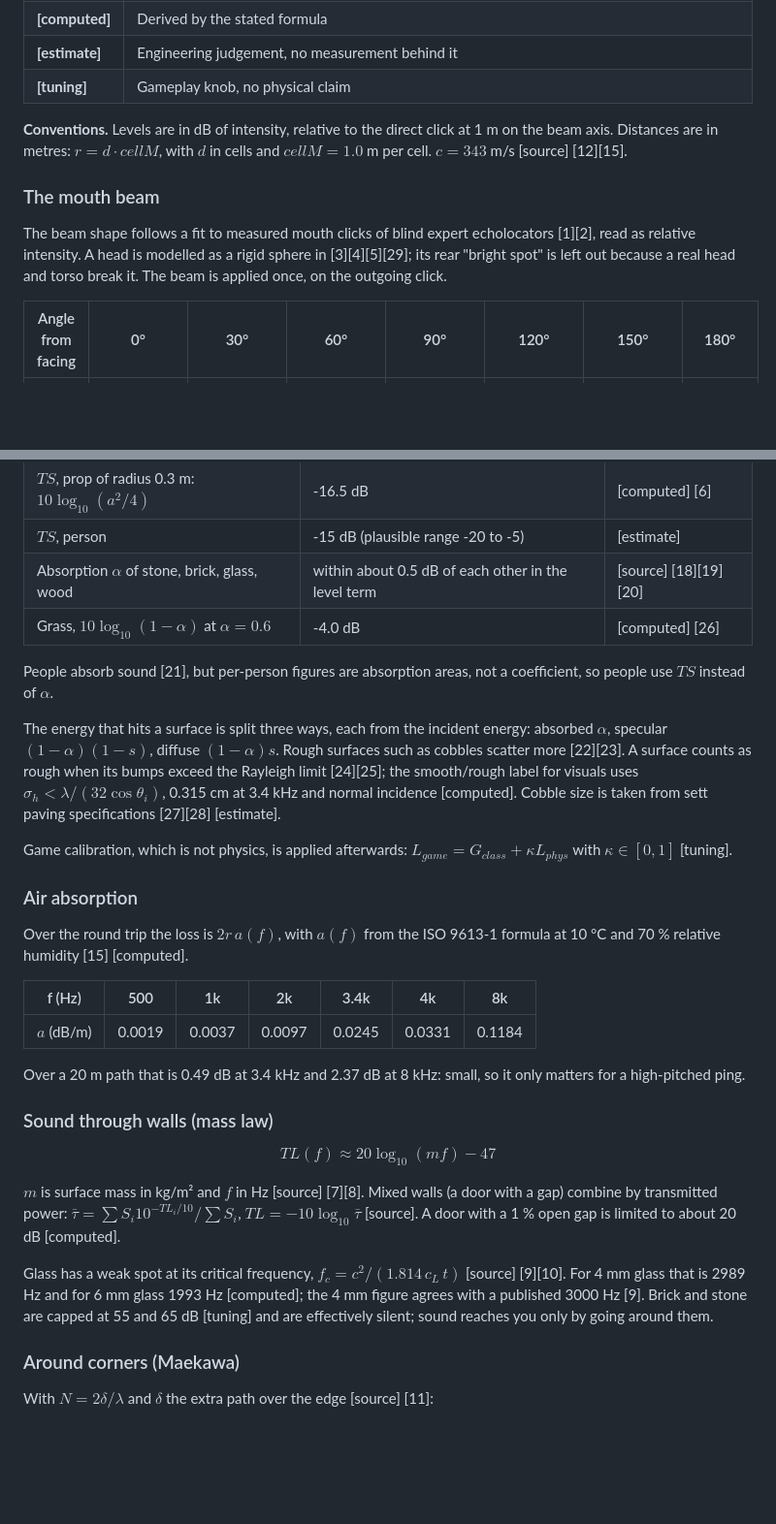
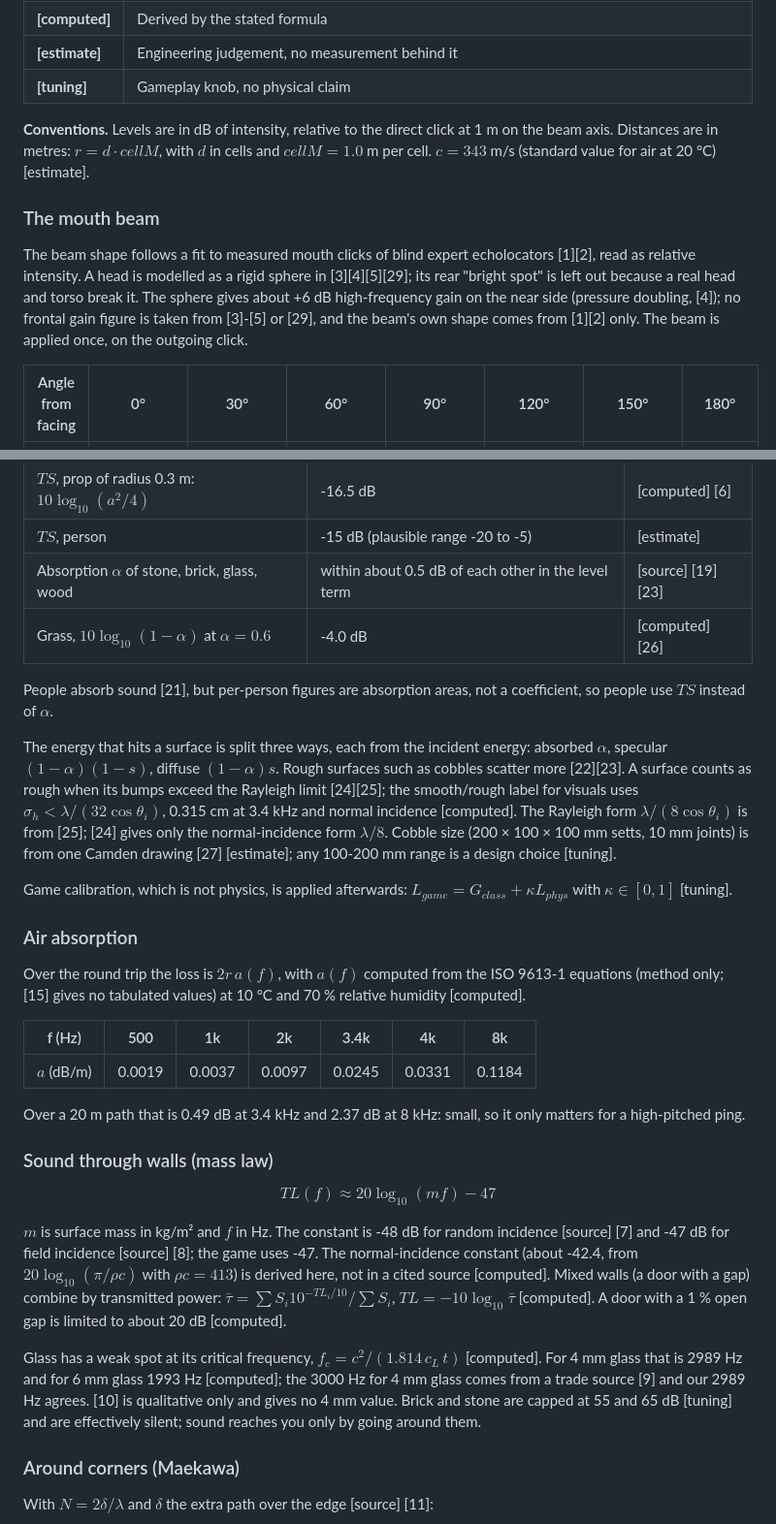
Before and after one commit to joshfryart/vampires-cant-see, a Markdown page: README.md, 2 parts joined by grey strips. Shown at 97% size. Drawn GitHub-style; blank space fills up the shorter version.

```diff
--- a/README.md
+++ b/README.md
@@ -54,11 +54,11 @@ What you can read from an echo today: direction (stereo pan and where the ring l
 | **[estimate]** | Engineering judgement, no measurement behind it |
 | **[tuning]** | Gameplay knob, no physical claim |
 
-**Conventions.** Levels are in dB of intensity, relative to the direct click at 1 m on the beam axis. Distances are in metres: $r = d \cdot cellM$, with $d$ in cells and $cellM = 1.0$ m per cell. $c = 343$ m/s [source] [12][15].
+**Conventions.** Levels are in dB of intensity, relative to the direct click at 1 m on the beam axis. Distances are in metres: $r = d \cdot cellM$, with $d$ in cells and $cellM = 1.0$ m per cell. $c = 343$ m/s (standard value for air at 20 °C) [estimate].
 
 ### The mouth beam
 
-The beam shape follows a fit to measured mouth clicks of blind expert echolocators [1][2], read as relative intensity. A head is modelled as a rigid sphere in [3][4][5][29]; its rear "bright spot" is left out because a real head and torso break it. The beam is applied once, on the outgoing click.
+The beam shape follows a fit to measured mouth clicks of blind expert echolocators [1][2], read as relative intensity. A head is modelled as a rigid sphere in [3][4][5][29]; its rear "bright spot" is left out because a real head and torso break it. The sphere gives about +6 dB high-frequency gain on the near side (pressure doubling, [4]); no frontal gain figure is taken from [3]-[5] or [29], and the beam's own shape comes from [1][2] only. The beam is applied once, on the outgoing click.
 
 | Angle from facing | 0° | 30° | 60° | 90° | 120° | 150° | 180° |
 |---|---|---|---|---|---|---|---|
@@ -84,18 +84,18 @@ $$L_{obj}=B_{tx}(\theta)-40\log_{10}\!\frac{\max(r,r_{min})}{1\,\mathrm{m}}+TS-2
 | $r_{min}$ (near-field clamp) | 0.5 m | [tuning] |
 | $TS$, prop of radius 0.3 m: $10\log_{10}(a^2/4)$ | -16.5 dB | [computed] [6] |
 | $TS$, person | -15 dB (plausible range -20 to -5) | [estimate] |
-| Absorption $\alpha$ of stone, brick, glass, wood | within about 0.5 dB of each other in the level term | [source] [18][19][20] |
+| Absorption $\alpha$ of stone, brick, glass, wood | within about 0.5 dB of each other in the level term | [source] [19][23] |
 | Grass, $10\log_{10}(1-\alpha)$ at $\alpha=0.6$ | -4.0 dB | [computed] [26] |
 
 People absorb sound [21], but per-person figures are absorption areas, not a coefficient, so people use $TS$ instead of $\alpha$.
 
-The energy that hits a surface is split three ways, each from the incident energy: absorbed $\alpha$, specular $(1-\alpha)(1-s)$, diffuse $(1-\alpha)s$. Rough surfaces such as cobbles scatter more [22][23]. A surface counts as rough when its bumps exceed the Rayleigh limit [24][25]; the smooth/rough label for visuals uses $\sigma_h<\lambda/(32\cos\theta_i)$, 0.315 cm at 3.4 kHz and normal incidence [computed]. Cobble size is taken from sett paving specifications [27][28] [estimate].
+The energy that hits a surface is split three ways, each from the incident energy: absorbed $\alpha$, specular $(1-\alpha)(1-s)$, diffuse $(1-\alpha)s$. Rough surfaces such as cobbles scatter more [22][23]. A surface counts as rough when its bumps exceed the Rayleigh limit [24][25]; the smooth/rough label for visuals uses $\sigma_h<\lambda/(32\cos\theta_i)$, 0.315 cm at 3.4 kHz and normal incidence [computed]. The Rayleigh form $\lambda/(8\cos\theta_i)$ is from [25]; [24] gives only the normal-incidence form $\lambda/8$. Cobble size (200 × 100 × 100 mm setts, 10 mm joints) is from one Camden drawing [27] [estimate]; any 100-200 mm range is a design choice [tuning].
 
 Game calibration, which is not physics, is applied afterwards: $L_{game}=G_{class}+\kappa L_{phys}$ with $\kappa\in[0,1]$ [tuning].
 
 ### Air absorption
 
-Over the round trip the loss is $2r\,a(f)$, with $a(f)$ from the ISO 9613-1 formula at 10 °C and 70 % relative humidity [15] [computed].
+Over the round trip the loss is $2r\,a(f)$, with $a(f)$ computed from the ISO 9613-1 equations (method only; [15] gives no tabulated values) at 10 °C and 70 % relative humidity [computed].
 
 | f (Hz) | 500 | 1k | 2k | 3.4k | 4k | 8k |
 |---|---|---|---|---|---|---|
@@ -107,9 +107,9 @@ Over a 20 m path that is 0.49 dB at 3.4 kHz and 2.37 dB at 8 kHz: small, so it o
 
 $$TL(f)\approx 20\log_{10}(m f)-47$$
 
-$m$ is surface mass in kg/m² and $f$ in Hz [source] [7][8]. Mixed walls (a door with a gap) combine by transmitted power: $\bar\tau=\sum S_i10^{-TL_i/10}/\sum S_i$, $TL=-10\log_{10}\bar\tau$ [source]. A door with a 1 % open gap is limited to about 20 dB [computed].
+$m$ is surface mass in kg/m² and $f$ in Hz. The constant is -48 dB for random incidence [source] [7] and -47 dB for field incidence [source] [8]; the game uses -47. The normal-incidence constant (about -42.4, from $20\log_{10}(\pi/\rho c)$ with $\rho c=413$) is derived here, not in a cited source [computed]. Mixed walls (a door with a gap) combine by transmitted power: $\bar\tau=\sum S_i10^{-TL_i/10}/\sum S_i$, $TL=-10\log_{10}\bar\tau$ [computed]. A door with a 1 % open gap is limited to about 20 dB [computed].
 
-Glass has a weak spot at its critical frequency, $f_c=c^2/(1.814\,c_L\,t)$ [source] [9][10]. For 4 mm glass that is 2989 Hz and for 6 mm glass 1993 Hz [computed]; the 4 mm figure agrees with a published 3000 Hz [9]. Brick and stone are capped at 55 and 65 dB [tuning] and are effectively silent; sound reaches you only by going around them.
+Glass has a weak spot at its critical frequency, $f_c=c^2/(1.814\,c_L\,t)$ [computed]. For 4 mm glass that is 2989 Hz and for 6 mm glass 1993 Hz [computed]; the 3000 Hz for 4 mm glass comes from a trade source [9] and our 2989 Hz agrees. [10] is qualitative only and gives no 4 mm value. Brick and stone are capped at 55 and 65 dB [tuning] and are effectively silent; sound reaches you only by going around them.
 
 ### Around corners (Maekawa)
 
```
Also changed, not shown: other parts of README.md (+23 -23 lines).
